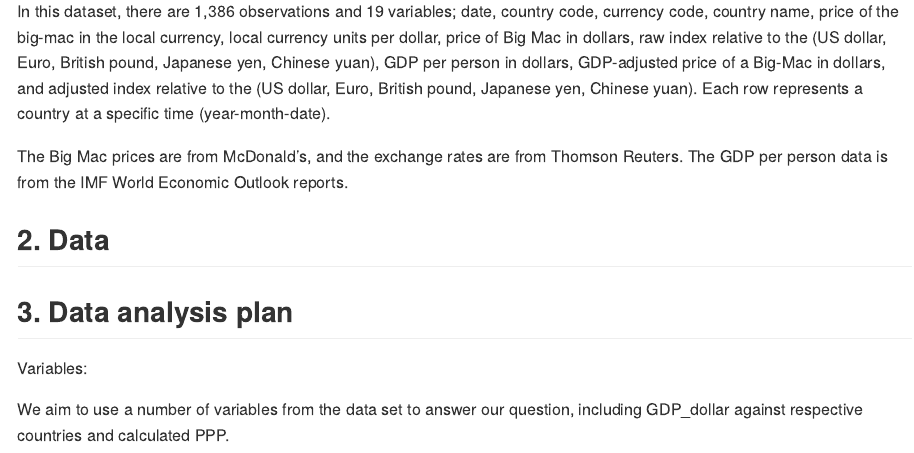
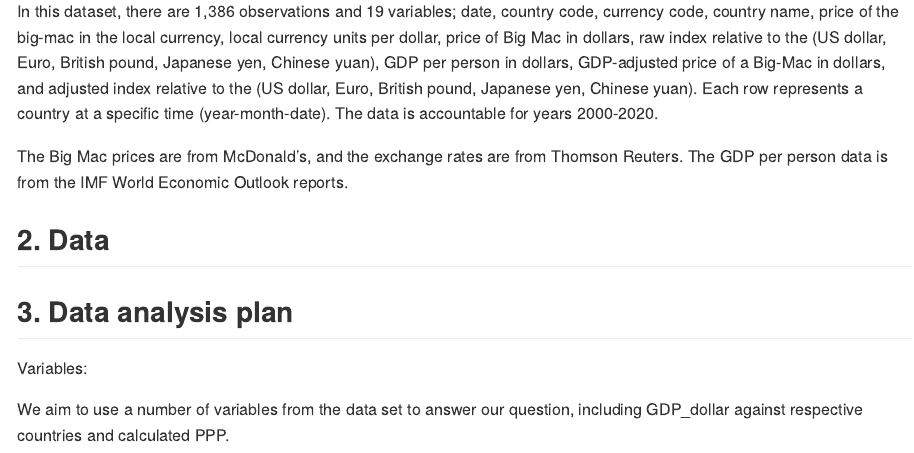
Before and after one commit to ids-s1-21/project-The_Code_Ninjas, an R Markdown document (proposal/proposal.Rmd): the page in a window 1100 px wide, from 440 px down. The pictures show the output file proposal/proposal.md that the author committed with the source, drawn offline in the style of GitHub.

Commit message:
Section 1 Updated(3)

```diff
--- a/proposal/proposal.Rmd
+++ b/proposal/proposal.Rmd
@@ -14,7 +14,7 @@ In this project, we are going to measure the purchasing power parity also known
 
 The Big-mac index tells us approximately how many MacDonald's Big Macs can be bought in different places with the same amount of money. The data survey is created by ‘The Economist’ in 1986 and collected from areas worldwide.
 
-In this dataset, there are 1,386 observations and 19 variables; date, country code, currency code, country name, price of the big-mac in the local currency, local currency units per dollar, price of Big Mac in dollars, raw index relative to the (US dollar, Euro, British pound, Japanese yen, Chinese yuan), GDP per person in dollars, GDP-adjusted price of a Big-Mac in dollars, and adjusted index relative to the (US dollar, Euro, British pound, Japanese yen, Chinese yuan). Each row represents a country at a specific time (year-month-date).
+In this dataset, there are 1,386 observations and 19 variables; date, country code, currency code, country name, price of the big-mac in the local currency, local currency units per dollar, price of Big Mac in dollars, raw index relative to the (US dollar, Euro, British pound, Japanese yen, Chinese yuan), GDP per person in dollars, GDP-adjusted price of a Big-Mac in dollars, and adjusted index relative to the (US dollar, Euro, British pound, Japanese yen, Chinese yuan). Each row represents a country at a specific time (year-month-date). The data is accountable for years 2000-2020.
 
 The Big Mac prices are from McDonald’s, and the exchange rates are from Thomson Reuters. The GDP per person data is from the IMF World Economic Outlook reports.
 
```
Also changed, not shown: proposal/proposal.md.
